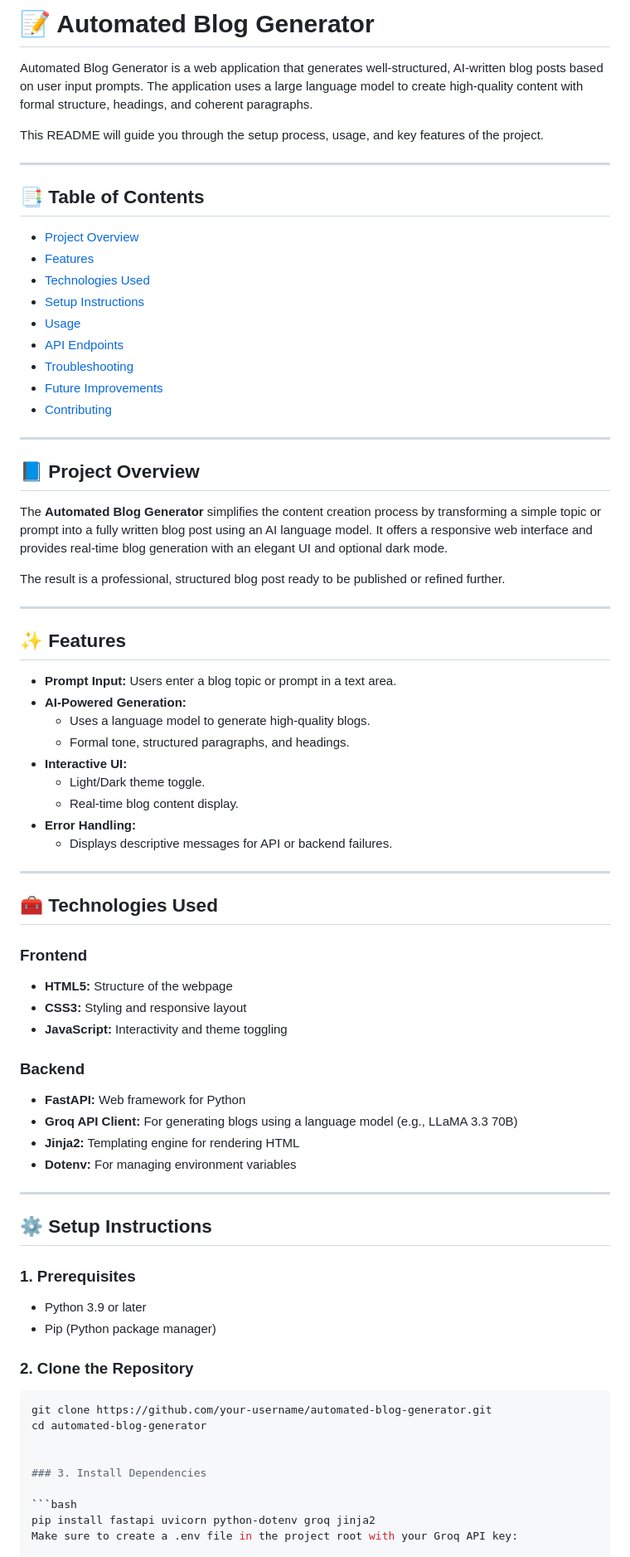
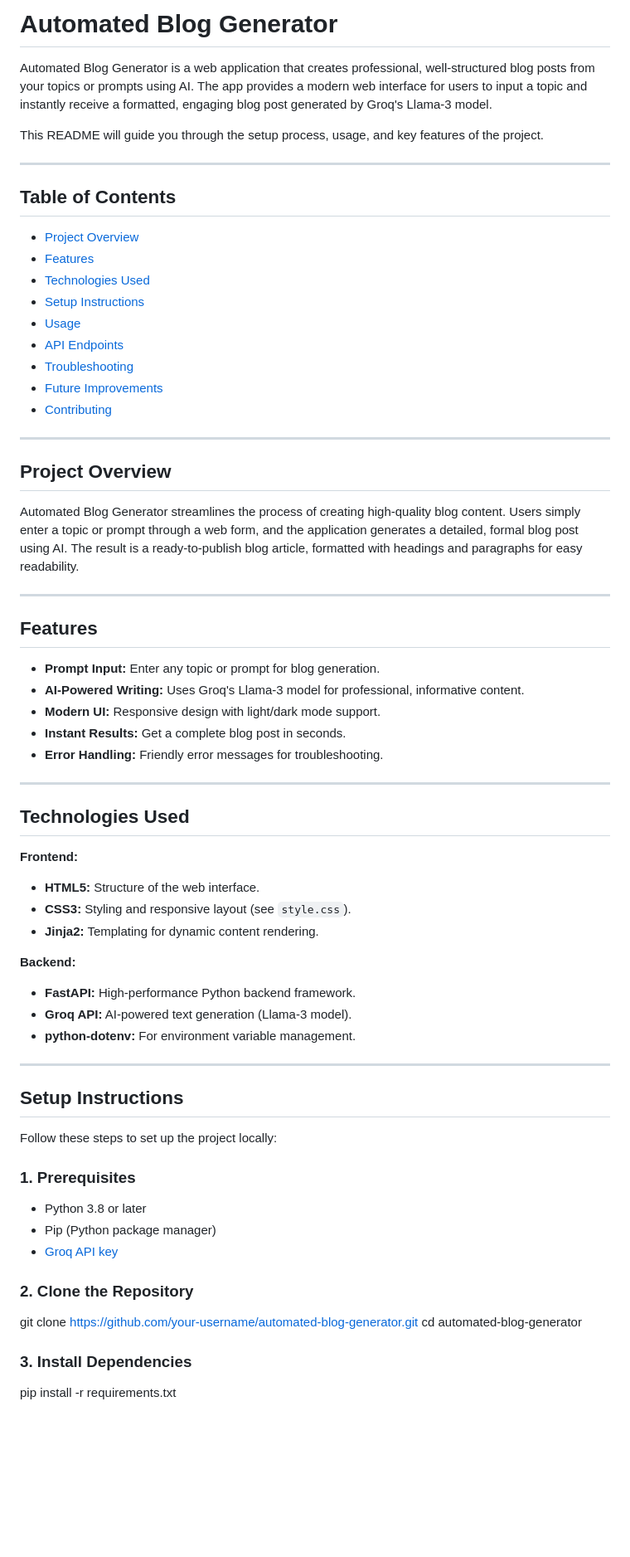
Before and after one commit to OmShinde-16m/Automated-Blog-Generator, a Markdown page: README.md, the part around one of its changes. Shown at 83% size. GitHub-like rendering; blank space fills up the shorter version.

````diff
--- a/README.md
+++ b/README.md
@@ -1,12 +1,12 @@
-# 📝 Automated Blog Generator
+# Automated Blog Generator
 
-Automated Blog Generator is a web application that generates well-structured, AI-written blog posts based on user input prompts. The application uses a large language model to create high-quality content with formal structure, headings, and coherent paragraphs.
+Automated Blog Generator is a web application that creates professional, well-structured blog posts from your topics or prompts using AI. The app provides a modern web interface for users to input a topic and instantly receive a formatted, engaging blog post generated by Groq's Llama-3 model.
 
 This README will guide you through the setup process, usage, and key features of the project.
 
 ---
 
-## 📑 Table of Contents
+## Table of Contents
 
 - [Project Overview](#project-overview)
 - [Features](#features)
@@ -20,62 +20,53 @@ This README will guide you through the setup process, usage, and key features of
 
 ---
 
-## 📘 Project Overview
+## Project Overview
 
-The **Automated Blog Generator** simplifies the content creation process by transforming a simple topic or prompt into a fully written blog post using an AI language model. It offers a responsive web interface and provides real-time blog generation with an elegant UI and optional dark mode.
-
-The result is a professional, structured blog post ready to be published or refined further.
+Automated Blog Generator streamlines the process of creating high-quality blog content. Users simply enter a topic or prompt through a web form, and the application generates a detailed, formal blog post using AI. The result is a ready-to-publish blog article, formatted with headings and paragraphs for easy readability.
 
 ---
 
-## ✨ Features
+## Features
 
-- **Prompt Input:** Users enter a blog topic or prompt in a text area.
-- **AI-Powered Generation:**
-  - Uses a language model to generate high-quality blogs.
-  - Formal tone, structured paragraphs, and headings.
-- **Interactive UI:**
-  - Light/Dark theme toggle.
-  - Real-time blog content display.
-- **Error Handling:**
-  - Displays descriptive messages for API or backend failures.
+- **Prompt Input:** Enter any topic or prompt for blog generation.
+- **AI-Powered Writing:** Uses Groq's Llama-3 model for professional, informative content.
+- **Modern UI:** Responsive design with light/dark mode support.
+- **Instant Results:** Get a complete blog post in seconds.
+- **Error Handling:** Friendly error messages for troubleshooting.
 
 ---
 
-## 🧰 Technologies Used
+## Technologies Used
 
-### Frontend
+**Frontend:**
+- **HTML5:** Structure of the web interface.
+- **CSS3:** Styling and responsive layout (see `style.css`).
+- **Jinja2:** Templating for dynamic content rendering.
 
-- **HTML5:** Structure of the webpage
-- **CSS3:** Styling and responsive layout
-- **JavaScript:** Interactivity and theme toggling
-
-### Backend
-
-- **FastAPI:** Web framework for Python
-- **Groq API Client:** For generating blogs using a language model (e.g., LLaMA 3.3 70B)
-- **Jinja2:** Templating engine for rendering HTML
-- **Dotenv:** For managing environment variables
+**Backend:**
+- **FastAPI:** High-performance Python backend framework.
+- **Groq API:** AI-powered text generation (Llama-3 model).
+- **python-dotenv:** For environment variable management.
 
 ---
 
-## ⚙️ Setup Instructions
+## Setup Instructions
+
+Follow these steps to set up the project locally:
 
 ### 1. Prerequisites
 
-- Python 3.9 or later
+- Python 3.8 or later
 - Pip (Python package manager)
+- [Groq API key](https://console.groq.com/keys)
 
 ### 2. Clone the Repository
 
-```bash
 git clone https://github.com/your-username/automated-blog-generator.git
 cd automated-blog-generator
 
 
 ### 3. Install Dependencies
+pip install -r requirements.txt
 
-```bash
-pip install fastapi uvicorn python-dotenv groq jinja2
-Make sure to create a .env file in the project root with your Groq API key:
 
````
Also changed, not shown: other parts of README.md (+57 -52 lines).
